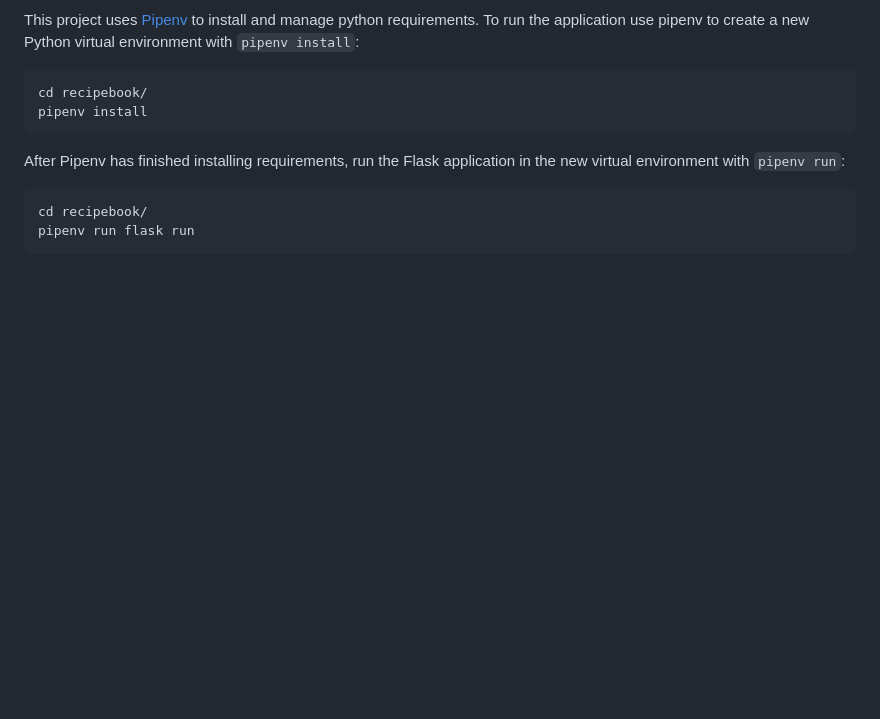
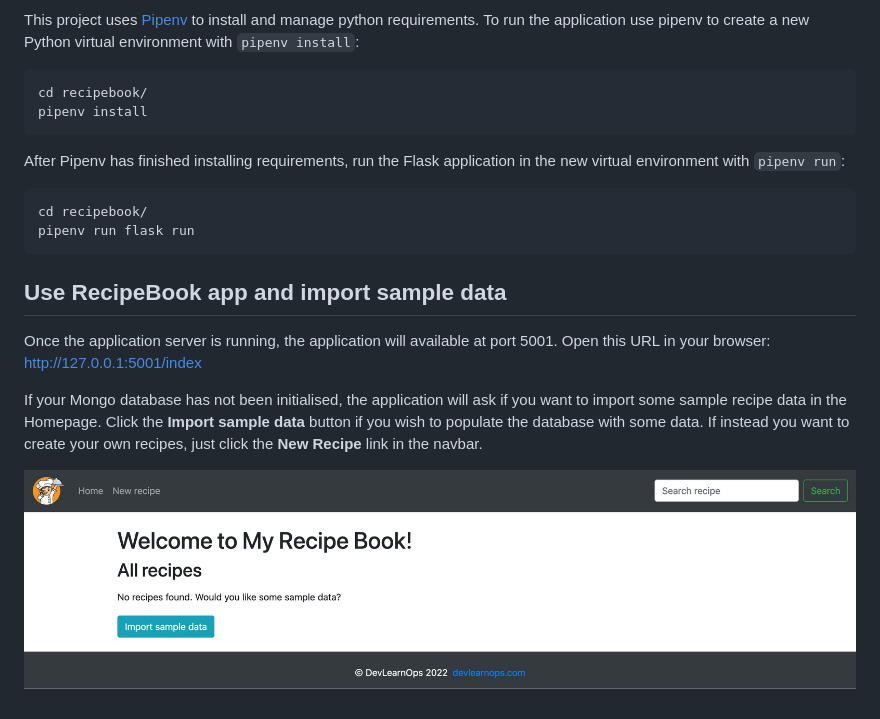
Before and after one commit to DevLearnOps/recipebook, a Markdown page: README.md, the part around the change. Drawn GitHub-style; pictures changed too: docs/img/create_sample_data.jpeg (added); blank space fills up the shorter version.

Commit message:
docs: update docstrings and application instructions

````diff
--- a/README.md
+++ b/README.md
@@ -40,3 +40,11 @@ After Pipenv has finished installing requirements, run the Flask application in
 cd recipebook/
 pipenv run flask run
 ```
+
+## Use RecipeBook app and import sample data
+
+Once the application server is running, the application will available at port 5001. Open this URL in your browser: http://127.0.0.1:5001/index
+
+If your Mongo database has not been initialised, the application will ask if you want to import some sample recipe data in the Homepage. Click the **Import sample data** button if you wish to populate the database with some data. If instead you want to create your own recipes, just click the **New Recipe** link in the navbar.
+
+![Create sample data](docs/img/create_sample_data.jpeg "Create sample data")
````
Also changed, not shown: 7 other files.
